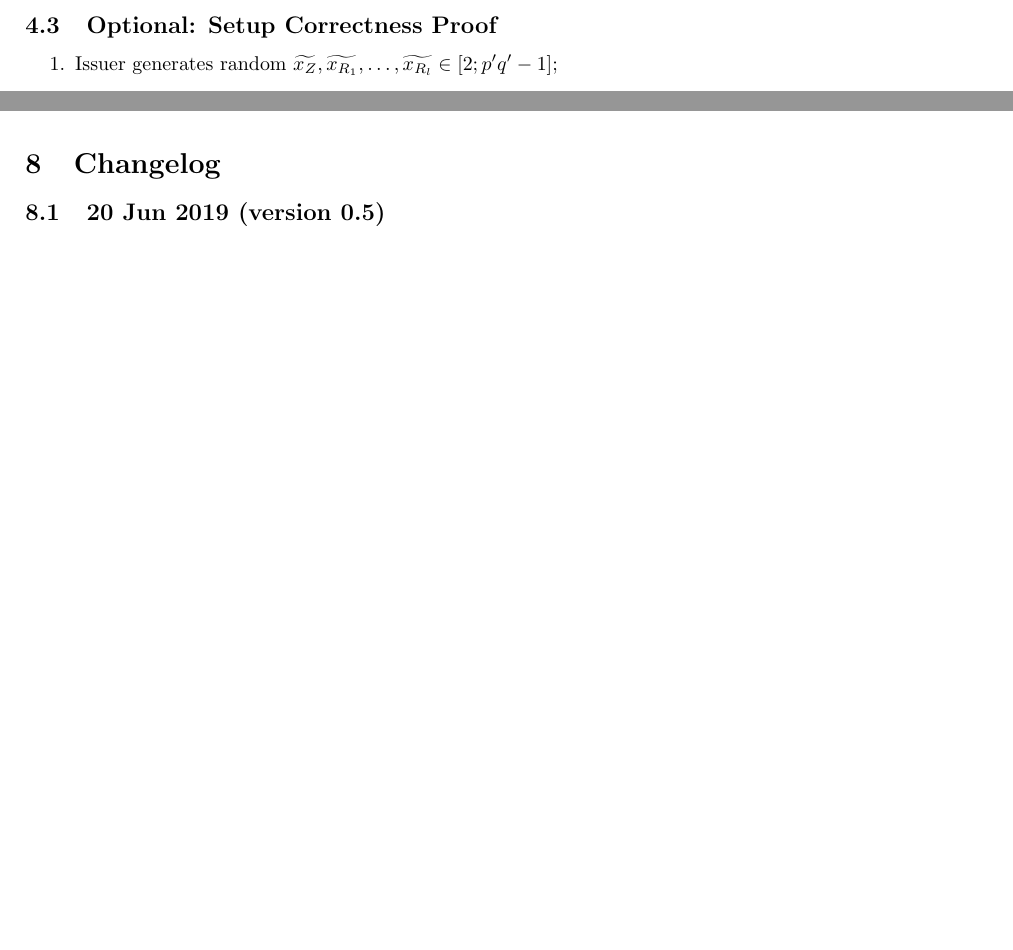
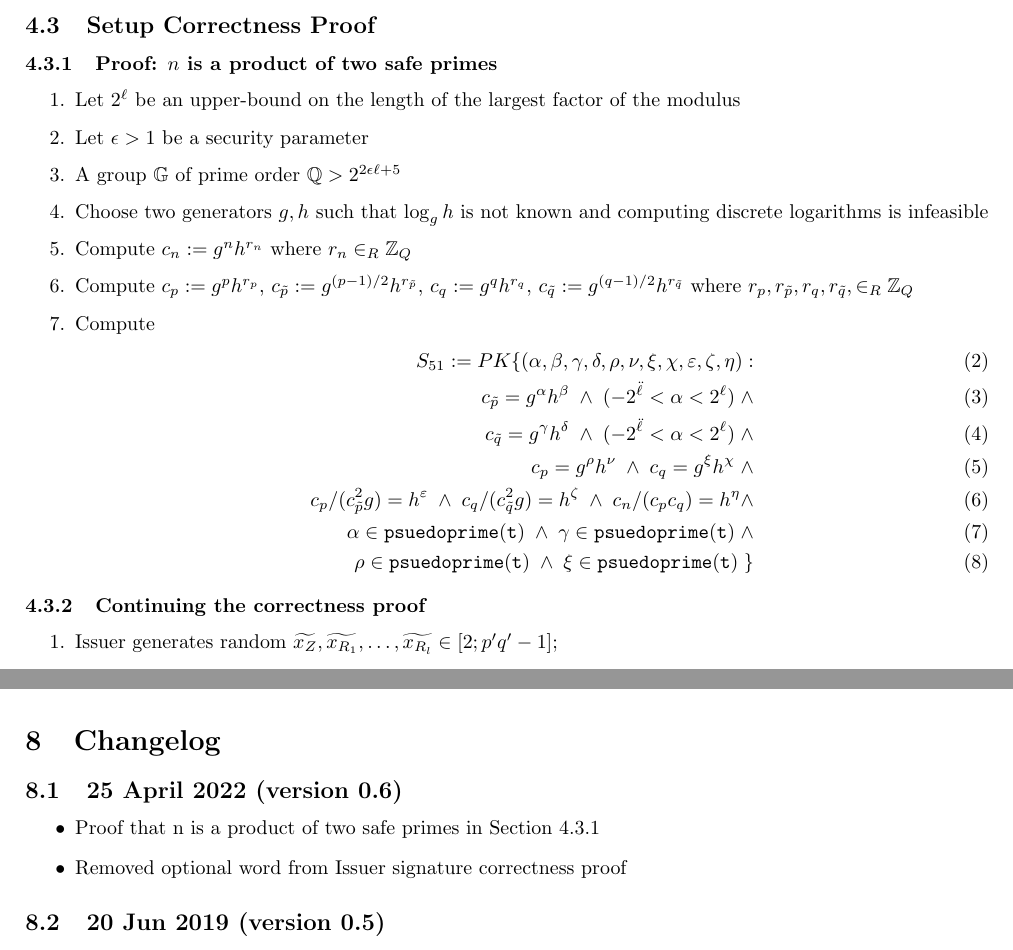
Before and after one commit to hyperledger/anoncreds-tex, a LaTeX document (specs/anoncreds1/anoncredsmain.tex, which reads specs/anoncreds1/anoncreds.tex): two parts of pages 3 and 10 of 11 before the commit and two parts of pages 3 and 11 of 11 after it, joined at a grey line, cut so that both start at the same text, the shorter picture padded with empty space. Compiled offline with pdfLaTeX.

Commit message:
add proof for proving n is a product of two safe primes
Signed-off-by: CamP <caeparra@gmail.com>

```diff
--- a/specs/anoncreds1/anoncreds.tex
+++ b/specs/anoncreds1/anoncreds.tex
@@ -123,7 +123,28 @@ Issuer computes
     Z \leftarrow S^{x_Z}\pmod{n};&\quad \{R_i \leftarrow S^{x_{R_i}}\pmod{n}\}_{1\leq i \leq l};
 \end{align}
 The issuer's public key is $P_k = (n, S,Z,\{R_i\}_{1 \leq i\leq l})$ and the private key is $s_k = (p, q)$.\\
-\subsection{Optional: Setup Correctness Proof}\label{sec:setup-proof}
+\subsection{Setup Correctness Proof}\label{sec:setup-proof}
+\subsubsection{Proof: $n$ is a product of two safe primes}
+\begin{enumerate}
+    \item Let $2^\ell$ be an upper-bound on the length of the largest factor of the modulus
+    \item Let $\epsilon > 1$ be a security parameter
+    \item A group $\mathbb{G}$ of prime order $\mathbb{Q} > 2^{2\epsilon\ell+5}$
+    \item Choose two generators $g, h$ such that  $\log_gh$ is not known and computing discrete logarithms is infeasible
+    \item Compute $c_n := g^nh^{r_n}$ where $r_n \in_R \mathbb{Z}_Q$
+    \item Compute $c_p := g^ph^{r_p}$, $c_{\tilde{p}}:= g^{(p-1)/2}h^{r_{\tilde{p}}}$, $c_q := g^qh^{r_q}$, $c_{\tilde{q}}:= g^{(q-1)/2}h^{r_{\tilde{q}}}$ where $r_p,r_{\tilde{p}},r_q,r_{\tilde{q}}, \in_R \mathbb{Z}_Q$
+    \item Compute
+    \begin{align}
+        S_{51} := PK\{(\alpha,\beta,\gamma,\delta,\rho,\nu,\xi,\chi,\varepsilon,\zeta,\eta):\\
+        c_{\tilde{p}} = g^{\alpha}h^{\beta} \; \land \; (-2^{\ddot{\ell}} < \alpha < 2^{\ell}) \; \land \\
+        c_{\tilde{q}} = g^{\gamma}h^{\delta} \; \land \; (-2^{\ddot{\ell}} < \alpha < 2^{\ell}) \; \land \\
+        c_p = g^{\rho}h^{\nu} \; \land \; c_q = g^{\xi}h^{\chi} \; \land \\
+        c_p/(c_{\tilde{p}}^2g) = h^{\varepsilon} \; \land \; c_q/(c_{\tilde{q}}^2g) = h^{\zeta} \; \land \; c_n/(c_p c_q) = h^{\eta} \land \\
+        \alpha \in \mathtt{psuedoprime(t)} \; \land \; \gamma \in \mathtt{psuedoprime(t)} \; \land \\
+        \rho \in \mathtt{psuedoprime(t)} \; \land \; \xi \in \mathtt{psuedoprime(t)} \;
+        \}
+    \end{align}
+\end{enumerate}
+\subsubsection{Continuing the correctness proof}
 \begin{enumerate}
 \item Issuer generates random $\widetilde{x_Z}, \widetilde{x_{R_1}},\ldots,\widetilde{x_{R_l}}\in [2; p'q'-1]$;
 \item Computes
@@ -681,6 +702,11 @@ $$
 
  \ifdef{\fullpaper}{
  \section{Changelog}
+ \subsection{25 April 2022 (version 0.6)}
+ \begin{itemize}
+     \item Proof that n is a product of two safe primes in Section 4.3.1
+     \item Removed optional word from Issuer signature correctness proof
+ \end{itemize}
  \subsection{20 Jun 2019 (version 0.5)}
  \begin{itemize}
  \item Holder's proof of correctness for revocation secret
--- a/specs/anoncreds1/anoncredsmain.tex
+++ b/specs/anoncreds1/anoncredsmain.tex
@@ -14,7 +14,7 @@
 
 \title{Anonymous credentials with type-3 revocation}
 \author{Dmitry Khovratovich, Michael Lodder}
-\date{19 June 2019, version 0.5}
+\date{25 April 2022, version 0.6}
 
 \begin{document}
 
```
